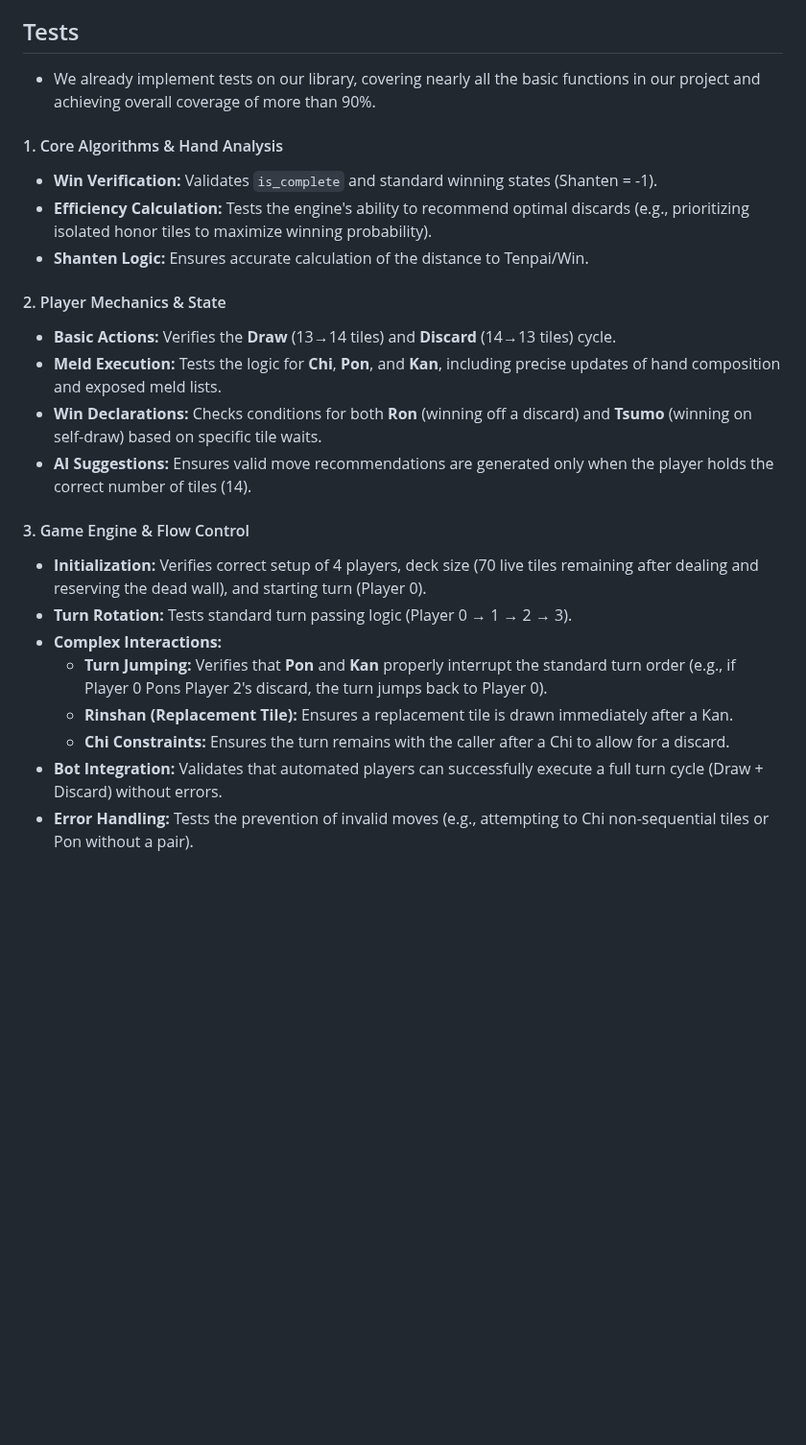
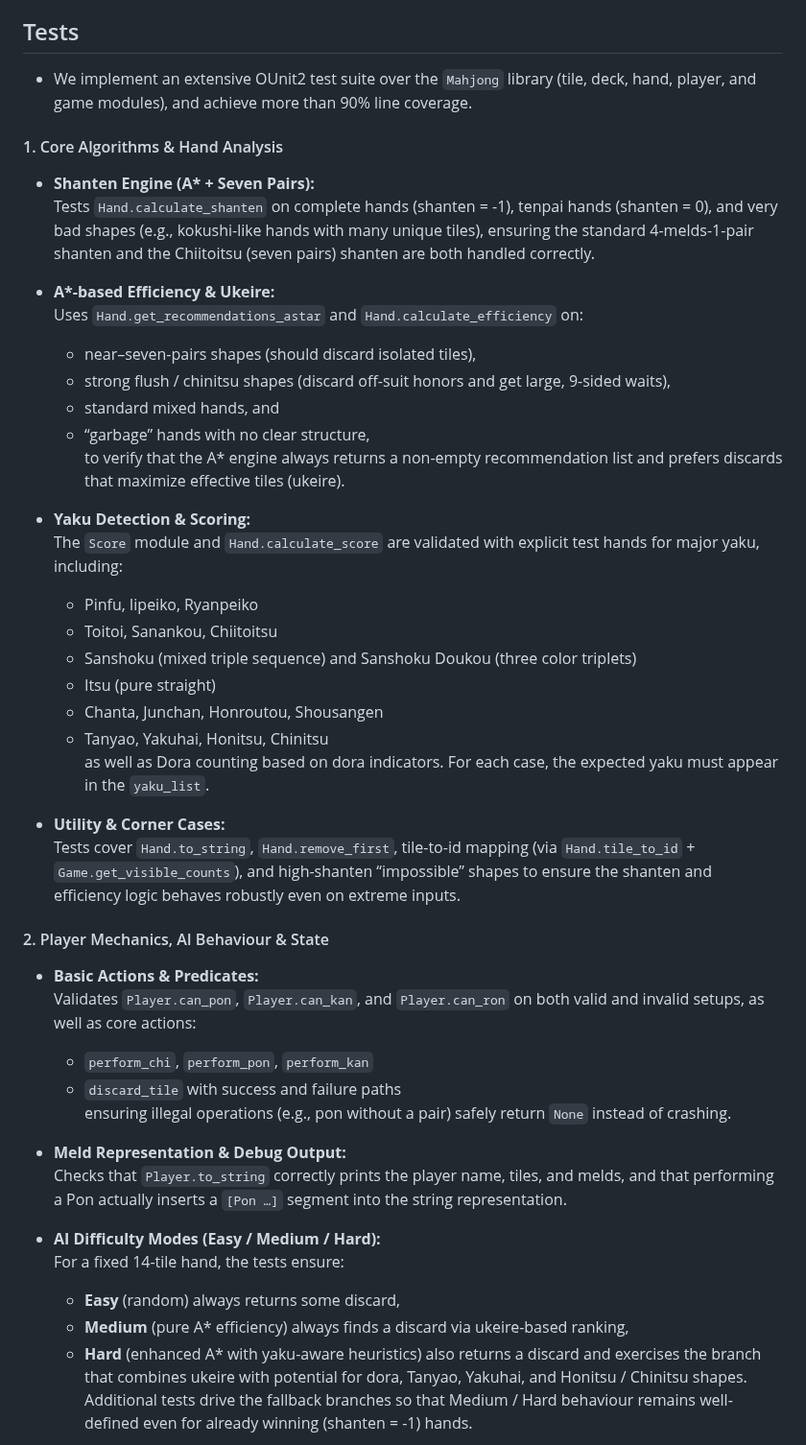
Before and after one commit to zjSamuel/ocaml_mahjong, a Markdown page: README.md, the part around one of its changes. Shown at 96% size. Drawn GitHub-style; blank space fills up the shorter version.

Commit message:
Feat: add new test readme

```diff
--- a/README.md
+++ b/README.md
@@ -315,28 +315,49 @@ This section documents the current status of a standalone frontend prototype (HT
 
 ## Tests
 
-* We already implement tests on our library, covering nearly all the basic functions in our project and achieving overall coverage of more than 90%.
+* We implement an extensive OUnit2 test suite over the `Mahjong` library (tile, deck, hand, player, and game modules), and achieve more than 90% line coverage.
 
 #### 1. Core Algorithms & Hand Analysis
 
-* **Win Verification:** Validates `is_complete` and standard winning states (Shanten = -1).
-* **Efficiency Calculation:** Tests the engine's ability to recommend optimal discards (e.g., prioritizing isolated honor tiles to maximize winning probability).
-* **Shanten Logic:** Ensures accurate calculation of the distance to Tenpai/Win.
+* **Shanten Engine (A\* + Seven Pairs):**
+  Tests `Hand.calculate_shanten` on complete hands (shanten = -1), tenpai hands (shanten = 0), and very bad shapes (e.g., kokushi-like hands with many unique tiles), ensuring the standard 4-melds-1-pair shanten and the Chiitoitsu (seven pairs) shanten are both handled correctly.
 
-#### 2. Player Mechanics & State
+* **A\*-based Efficiency & Ukeire:**
+  Uses `Hand.get_recommendations_astar` and `Hand.calculate_efficiency` on:
+  - near–seven-pairs shapes (should discard isolated tiles),
+  - strong flush / chinitsu shapes (discard off-suit honors and get large, 9-sided waits),
+  - standard mixed hands, and
+  - “garbage” hands with no clear structure,
+  to verify that the A\* engine always returns a non-empty recommendation list and prefers discards that maximize effective tiles (ukeire).
 
-* **Basic Actions:** Verifies the **Draw** (13→14 tiles) and **Discard** (14→13 tiles) cycle.
-* **Meld Execution:** Tests the logic for **Chi**, **Pon**, and **Kan**, including precise updates of hand composition and exposed meld lists.
-* **Win Declarations:** Checks conditions for both **Ron** (winning off a discard) and **Tsumo** (winning on self-draw) based on specific tile waits.
-* **AI Suggestions:** Ensures valid move recommendations are generated only when the player holds the correct number of tiles (14).
+* **Yaku Detection & Scoring:**
+  The `Score` module and `Hand.calculate_score` are validated with explicit test hands for major yaku, including:
+  - Pinfu, Iipeiko, Ryanpeiko
+  - Toitoi, Sanankou, Chiitoitsu
+  - Sanshoku (mixed triple sequence) and Sanshoku Doukou (three color triplets)
+  - Itsu (pure straight)
+  - Chanta, Junchan, Honroutou, Shousangen
+  - Tanyao, Yakuhai, Honitsu, Chinitsu
+  as well as Dora counting based on dora indicators. For each case, the expected yaku must appear in the `yaku_list`.
 
-#### 3. Game Engine & Flow Control
+* **Utility & Corner Cases:**
+  Tests cover `Hand.to_string`, `Hand.remove_first`, tile-to-id mapping (via `Hand.tile_to_id` + `Game.get_visible_counts`), and high-shanten “impossible” shapes to ensure the shanten and efficiency logic behaves robustly even on extreme inputs.
 
-* **Initialization:** Verifies correct setup of 4 players, deck size (70 live tiles remaining after dealing and reserving the dead wall), and starting turn (Player 0).
-* **Turn Rotation:** Tests standard turn passing logic (Player 0 → 1 → 2 → 3).
-* **Complex Interactions:**
-  * **Turn Jumping:** Verifies that **Pon** and **Kan** properly interrupt the standard turn order (e.g., if Player 0 Pons Player 2's discard, the turn jumps back to Player 0).
-  * **Rinshan (Replacement Tile):** Ensures a replacement tile is drawn immediately after a Kan.
-  * **Chi Constraints:** Ensures the turn remains with the caller after a Chi to allow for a discard.
-* **Bot Integration:** Validates that automated players can successfully execute a full turn cycle (Draw + Discard) without errors.
-* **Error Handling:** Tests the prevention of invalid moves (e.g., attempting to Chi non-sequential tiles or Pon without a pair).
+#### 2. Player Mechanics, AI Behaviour & State
+
+* **Basic Actions & Predicates:**
+  Validates `Player.can_pon`, `Player.can_kan`, and `Player.can_ron` on both valid and invalid setups, as well as core actions:
+  - `perform_chi`, `perform_pon`, `perform_kan`
+  - `discard_tile` with success and failure paths
+  ensuring illegal operations (e.g., pon without a pair) safely return `None` instead of crashing.
+
+* **Meld Representation & Debug Output:**
+  Checks that `Player.to_string` correctly prints the player name, tiles, and melds, and that performing a Pon actually inserts a `[Pon …]` segment into the string representation.
+
+* **AI Difficulty Modes (Easy / Medium / Hard):**
+  For a fixed 14-tile hand, the tests ensure:
+  - **Easy** (random) always returns some discard,
+  - **Medium** (pure A\* efficiency) always finds a discard via ukeire-based ranking,
+  - **Hard** (enhanced A\* with yaku-aware heuristics) also returns a discard and exercises the branch that combines ukeire with potential for dora, Tanyao, Yakuhai, and Honitsu / Chinitsu shapes.
+  Additional tests drive the fallback branches so that Medium / Hard behaviour remains well-defined even for already winning (shanten = -1) hands.
+
```
Also changed, not shown: other parts of README.md (+34 -0 lines).
